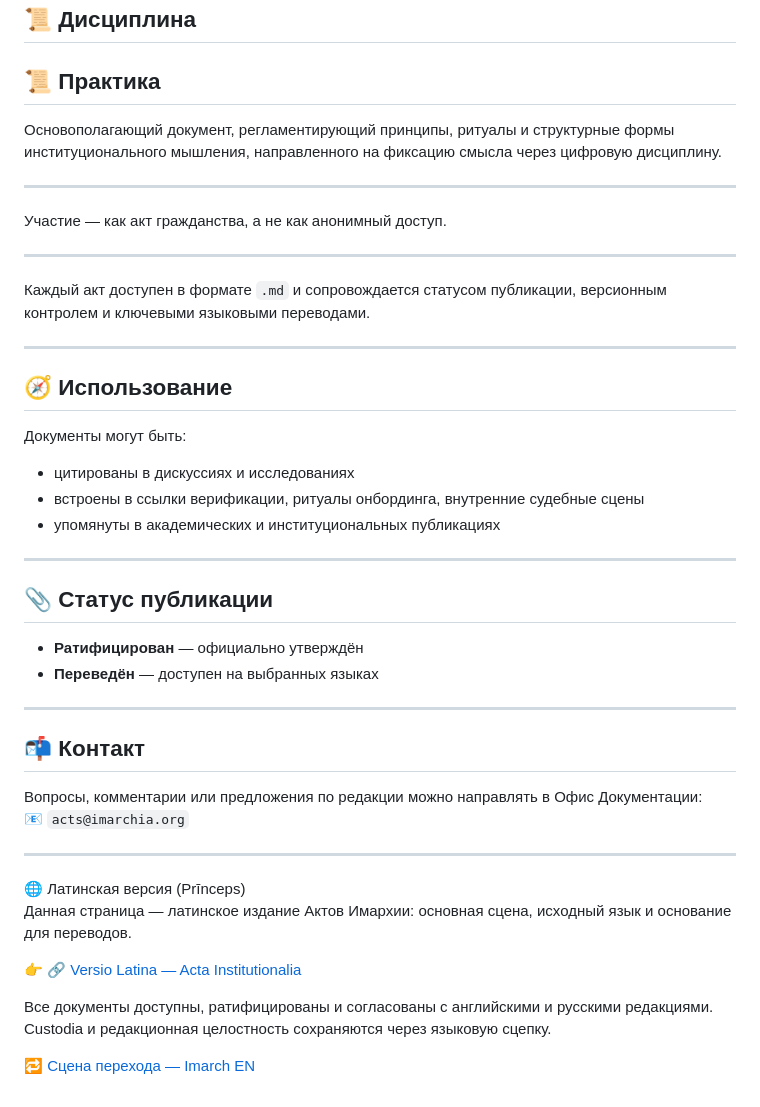
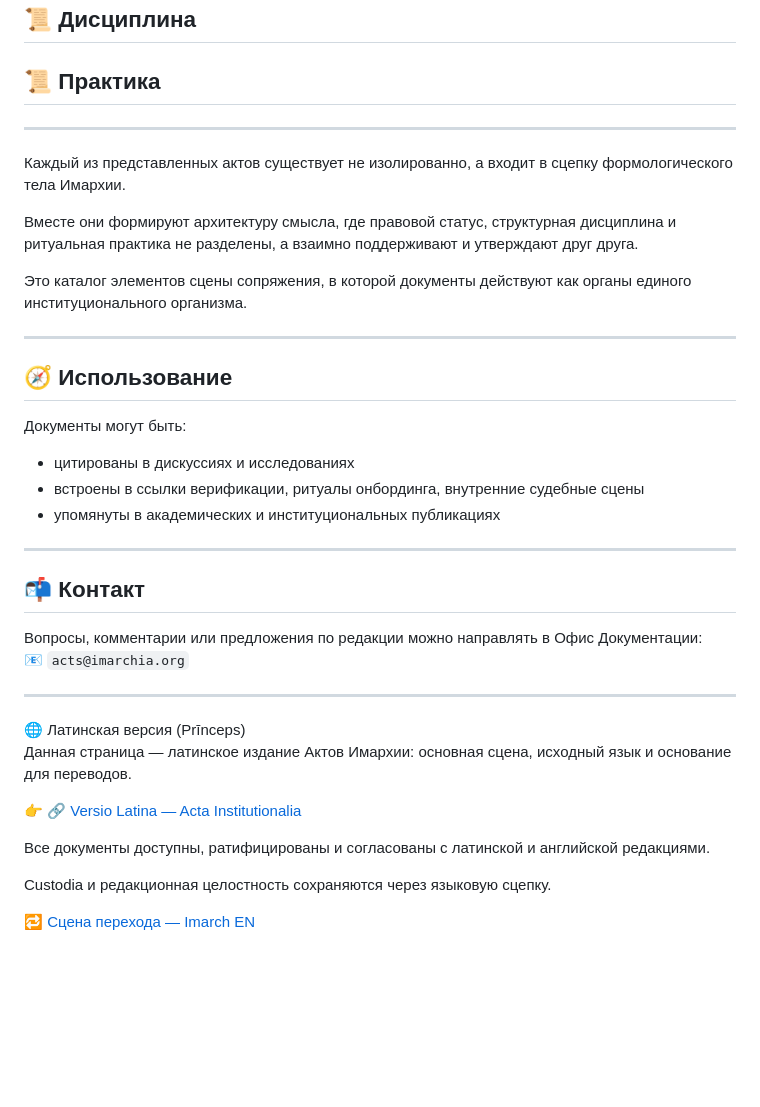
Before and after one commit to Imperium-Silentii/acta, a Markdown page: codex_acts/acta_ru.md, the part around the change printed below. Rendered like a GitHub page; blank space fills up the shorter version.

```diff
--- a/codex_acts/acta_ru.md
+++ b/codex_acts/acta_ru.md
@@ -53,15 +35,13 @@ Codex Coniunctionis — это Конституция сцепки шести К
 ## 📜 Дисциплина
 ## 📜 Практика
 
-Основополагающий документ, регламентирующий принципы, ритуалы и структурные формы институционального мышления, направленного на фиксацию смысла через цифровую дисциплину.
-
 ---
 
-Участие — как акт гражданства, а не как анонимный доступ.
+Каждый из представленных актов существует не изолированно, а входит в сцепку формологического тела Имархии.
 
----
+Вместе они формируют архитектуру смысла, где правовой статус, структурная дисциплина и ритуальная практика не разделены, а взаимно поддерживают и утверждают друг друга.
 
-Каждый акт доступен в формате `.md` и сопровождается статусом публикации, версионным контролем и ключевыми языковыми переводами.
+Это каталог элементов сцены сопряжения, в которой документы действуют как органы единого институционального организма.
 
 ---
 
@@ -71,13 +51,6 @@ Codex Coniunctionis — это Конституция сцепки шести К
 - цитированы в дискуссиях и исследованиях
 - встроены в ссылки верификации, ритуалы онбординга, внутренние судебные сцены
 - упомянуты в академических и институциональных публикациях
-
----
-
-## 📎 Статус публикации
-
-- **Ратифицирован** — официально утверждён
-- **Переведён** — доступен на выбранных языках
 
 ---
 
@@ -93,7 +66,8 @@ Codex Coniunctionis — это Конституция сцепки шести К
 
 👉 🔗 [Versio Latina — Acta Institutionalia](./README.md)
 
-Все документы доступны, ратифицированы и согласованы с английскими и русскими редакциями.
+Все документы доступны, ратифицированы и согласованы с латинской и английской редакциями.
+
 Custodia и редакционная целостность сохраняются через языковую сцепку.
 
 🔁 [Сцена перехода — Imarch EN](https://imarch.sbs/lingua/en)
```
Also changed, not shown: other parts of codex_acts/acta_ru.md (+0 -18 lines).
